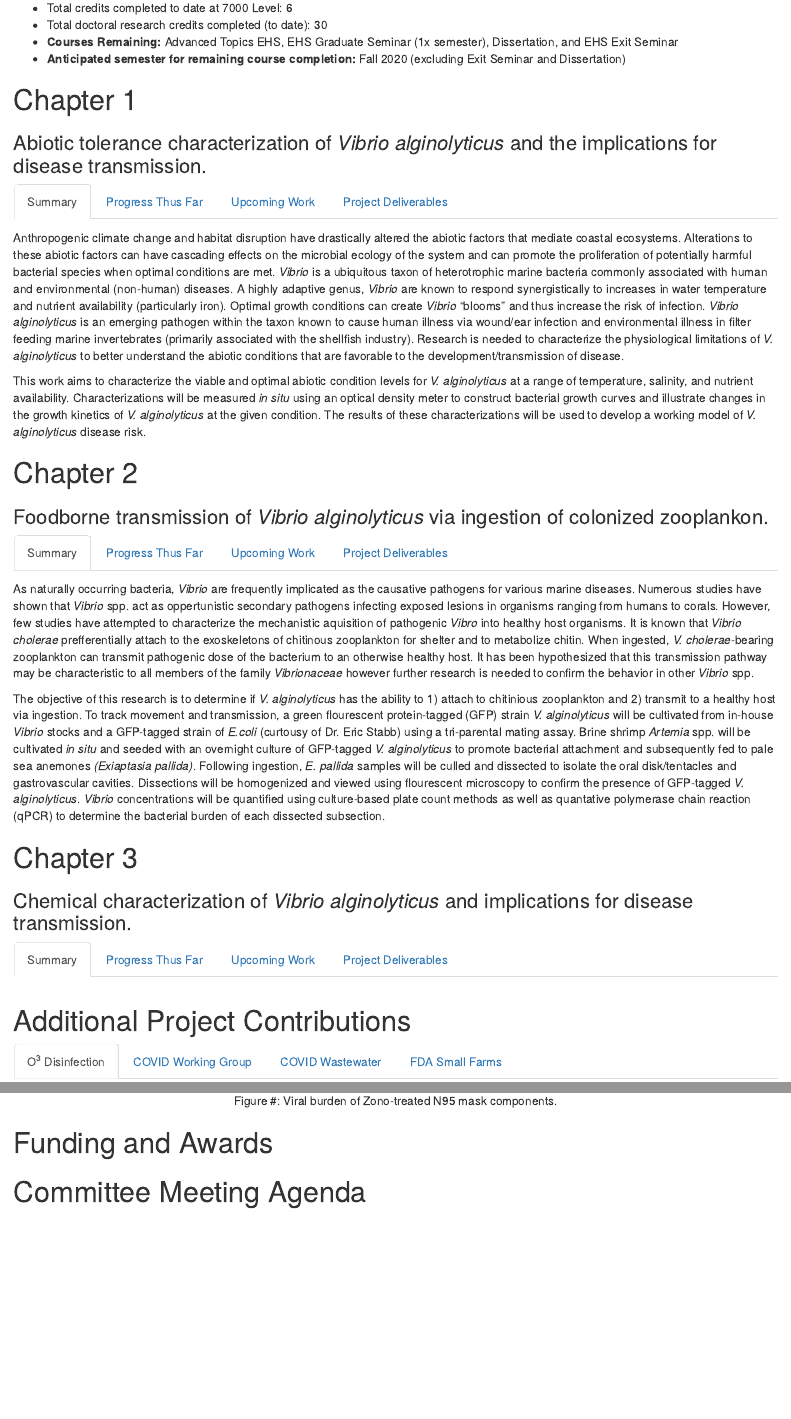
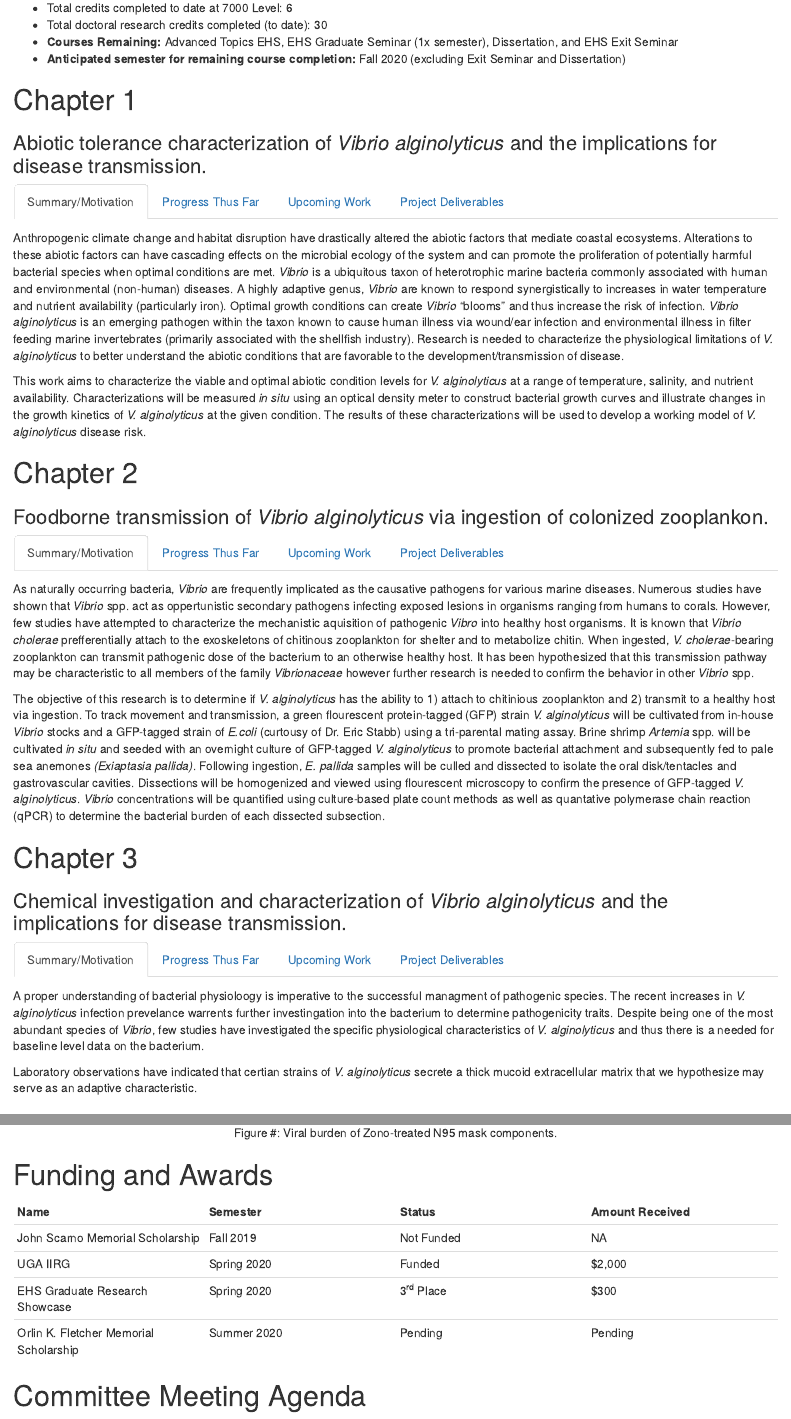
Before and after one commit to williamnorfolk/Committe-Meeting-1, an R Markdown document (index.Rmd): the page in a window 1100 px wide, from 1340 px down, and a second part further down, joined at a grey line. Rendered offline with R 4.5, knitr and Pandoc, with nearby package versions; drawn as R Markdown's standard HTML page in place of the format the file asks for.

Commit message:
one more

```diff
--- a/index.Rmd
+++ b/index.Rmd
@@ -57,7 +57,7 @@
 
 ### Abiotic tolerance characterization of _Vibrio alginolyticus_ and the implications for disease transmission.
 
-## Summary
+## Summary/Motivation
 Anthropogenic climate change and habitat disruption have drastically altered the abiotic factors that mediate coastal ecosystems. Alterations to these abiotic factors can have cascading effects on the microbial ecology of the system and can promote the proliferation of potentially harmful bacterial species when optimal conditions are met. _Vibrio_ is a ubiquitous taxon of heterotrophic marine bacteria commonly associated with human and environmental (non-human) diseases. A highly adaptive genus, _Vibrio_ are known to respond synergistically to increases in water temperature and nutrient availability (particularly iron). Optimal growth conditions can create _Vibrio_ "blooms" and thus increase the risk of infection. _Vibrio alginolyticus_ is an emerging pathogen within the taxon known to cause human illness via wound/ear infection and environmental illness in filter feeding marine invertebrates (primarily associated with the shellfish industry). Research is needed to characterize the physiological limitations of _V. alginolyticus_ to better understand the abiotic conditions that are favorable to the development/transmission of disease.
 
 This work aims to characterize the viable and optimal abiotic condition levels for _V. alginolyticus_ at a range of temperature, salinity, and nutrient availability. Characterizations will be measured _in situ_ using an optical density meter to construct bacterial growth curves and illustrate changes in the growth kinetics of _V. alginolyticus_ at the given condition. The results of these characterizations will be used to develop a working model of _V. alginolyticus_ disease risk.
@@ -100,7 +100,7 @@
 # Chapter 2 {.tabset}
 ### Foodborne transmission of _Vibrio alginolyticus_ via ingestion of colonized zooplankon.
 
-## Summary
+## Summary/Motivation
 As naturally occurring bacteria, _Vibrio_ are frequently implicated as the causative pathogens for various marine diseases. Numerous studies have shown that _Vibrio_ spp. act as oppertunistic secondary pathogens infecting exposed lesions in organisms ranging from humans to corals. However, few studies have attempted to characterize the mechanistic aquisition of pathogenic _Vibro_ into healthy host organisms. It is known that _Vibrio cholerae_ prefferentially attach to the exoskeletons of chitinous zooplankton for shelter and to metabolize chitin. When ingested, _V. cholerae_-bearing zooplankton can transmit pathogenic dose of the bacterium to an otherwise healthy host. It has been hypothesized that this transmission pathway may be characteristic to all members of the family _Vibrionaceae_ however further research is needed to confirm the behavior in other _Vibrio_ spp.
 
 The objective of this research is to determine if _V. alginolyticus_ has the ability to 1) attach to chitinious zooplankton and 2) transmit to a healthy host via ingestion. To track movement and transmission, a green flourescent protein-tagged (GFP) strain _V. alginolyticus_ will be cultivated from in-house _Vibrio_ stocks and a GFP-tagged strain of _E.coli_ (curtousy of Dr. Eric Stabb) using a tri-parental mating assay. Brine shrimp _Artemia_ spp. will be cultivated _in situ_ and seeded with an overnight culture of GFP-tagged _V. alginolyticus_ to promote bacterial attachment and subsequently fed to pale sea anemones _(Exiaptasia pallida)_. Following ingestion, _E. pallida_ samples will be culled and dissected to isolate the oral disk/tentacles and gastrovascular cavities. Dissections will be homogenized and viewed using flourescent microscopy to confirm the presence of GFP-tagged _V. alginolyticus_. _Vibrio_ concentrations will be quantified using culture-based plate count methods as well as quantative polymerase chain reaction (qPCR) to determine the bacterial burden of each dissected subsection.
@@ -140,9 +144,13 @@
 
 
 # Chapter 3 {.tabset}
-### Chemical characterization of _Vibrio alginolyticus_ and implications for disease transmission.
+### Chemical investigation and characterization of _Vibrio alginolyticus_ and the implications for disease transmission.
 
-## Summary
+## Summary/Motivation
+
+A proper understanding of bacterial physioloogy is imperative to the successful managment of pathogenic species. The recent increases in _V. alginolyticus_ infection prevelance warrents further investingation into the bacterium to determine pathogenicity traits. Despite being one of the most abundant species of _Vibrio_, few studies have investigated the specific physiological characteristics of _V. alginolyticus_ and thus there is a needed for baseline level data on the bacterium.
+
+Laboratory observations have indicated that certian strains of _V. alginolyticus_ secrete a thick mucoid extracellular matrix that we hypothesize may serve as an adaptive characteristic.
 
 ## Progress Thus Far
 
@@ -149,4 +161,6 @@
 ## Upcoming Work
+
+
 
 ## Project Deliverables
 
@@ -178,4 +198,11 @@
 
 # Funding and Awards
 
+Name | Semester | Status | Amount Received
+------------- | ------------- | ------------- | -------------
+John Scarno Memorial Scholarship | Fall 2019 | Not Funded | NA
+UGA IIRG | Spring 2020 | Funded | $2,000
+EHS Graduate Research Showcase | Spring 2020 | 3^rd^ Place | $300
+Orlin K. Fletcher Memorial Scholarship | Summer 2020 | Pending | Pending
+
 # Committee Meeting Agenda
```
Also changed, not shown: index.Rmd (20 more changed lines), 1 other file.
